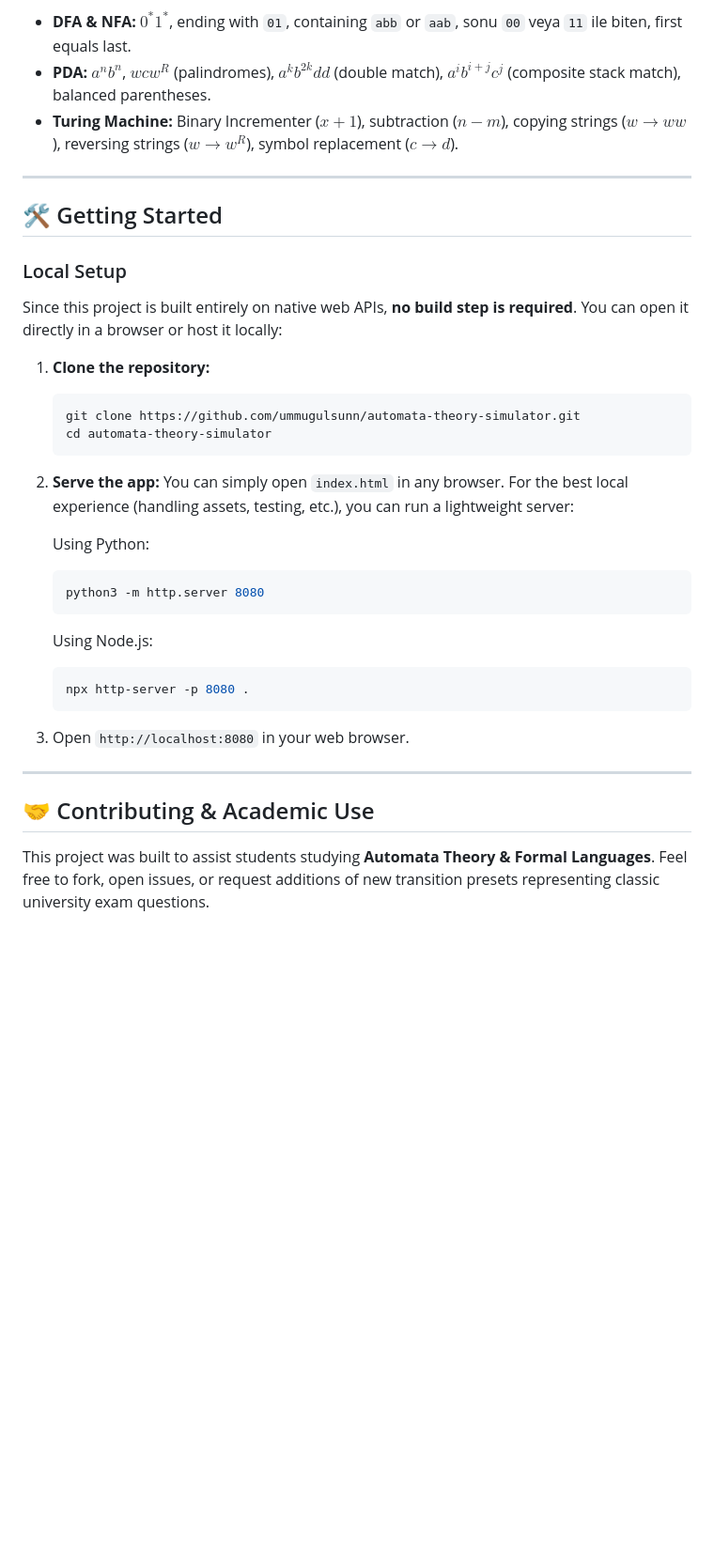
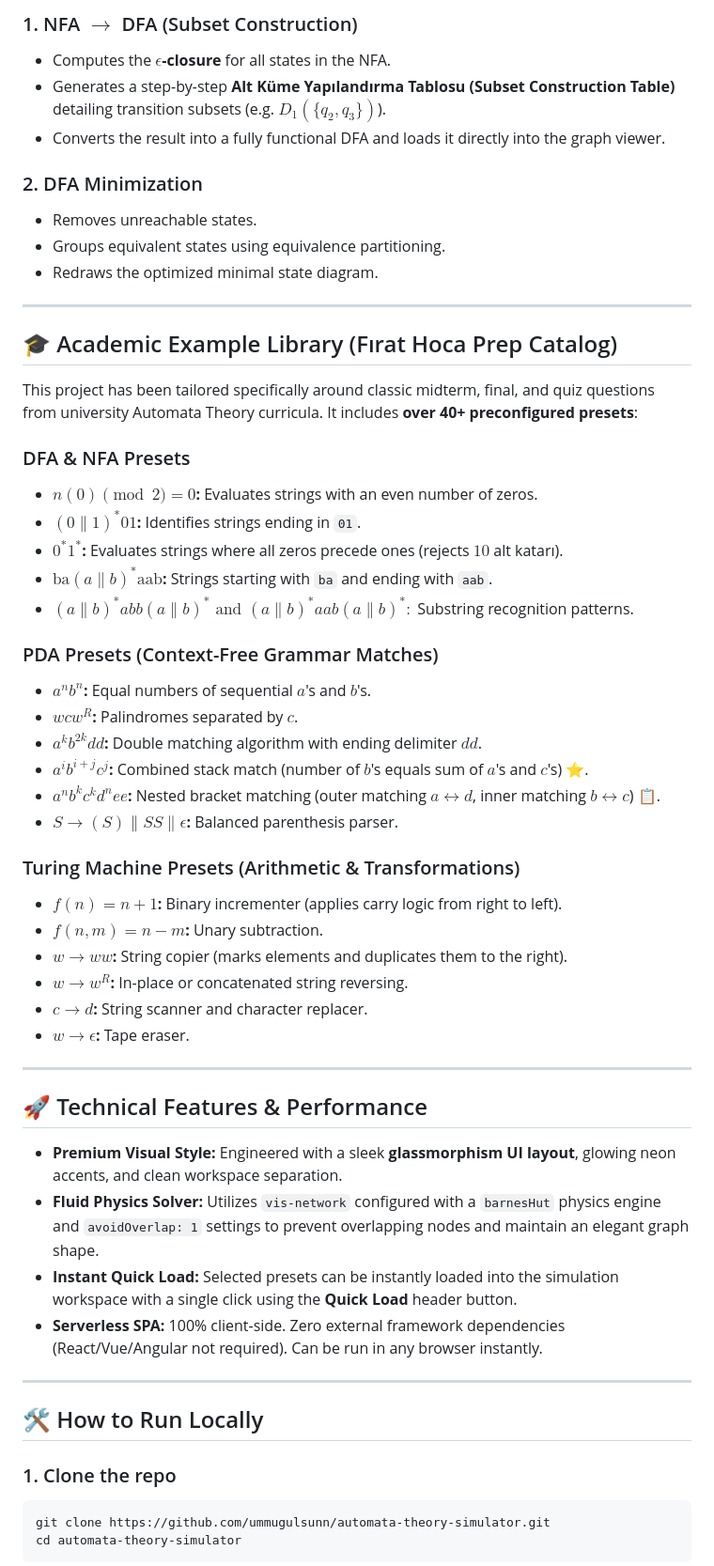
Before and after one commit to ummugulsunn/automata-theory-simulator, a Markdown page: README.md, the part around one of its changes. Shown at 94% size. Rendered like a GitHub page; blank space fills up the shorter version.

Commit message:
docs: upgrade README.md to detailed academic standard with LaTeX equations and feature specs

````diff
--- a/README.md
+++ b/README.md
@@ -37,38 +53,59 @@ The simulator comes pre-loaded with **over 40+ presets** inspired by midterm, fi
 
-* **DFA & NFA:** $0^*1^*$, ending with `01`, containing `abb` or `aab`, sonu `00` veya `11` ile biten, first equals last.
-* **PDA:** $a^n b^n$, $w c w^R$ (palindromes), $a^k b^{2k} dd$ (double match), $a^i b^{i+j} c^j$ (composite stack match), balanced parentheses.
-* **Turing Machine:** Binary Incrementer ($x+1$), subtraction ($n - m$), copying strings ($w \to ww$), reversing strings ($w \to w^R$), symbol replacement ($c \to d$).
+### 1. NFA $\rightarrow$ DFA (Subset Construction)
+* Computes the **$\epsilon$-closure** for all states in the NFA.
+* Generates a step-by-step **Alt Küme Yapılandırma Tablosu (Subset Construction Table)** detailing transition subsets (e.g. $D_1 (\{q_2, q_3\})$).
+* Converts the result into a fully functional DFA and loads it directly into the graph viewer.
+
+### 2. DFA Minimization
+* Removes unreachable states.
+* Groups equivalent states using equivalence partitioning.
+* Redraws the optimized minimal state diagram.
 
 ---
 
-## 🛠️ Getting Started
+## 🎓 Academic Example Library (Fırat Hoca Prep Catalog)
 
-### Local Setup
-Since this project is built entirely on native web APIs, **no build step is required**. You can open it directly in a browser or host it locally:
+This project has been tailored specifically around classic midterm, final, and quiz questions from university Automata Theory curricula. It includes **over 40+ preconfigured presets**:
 
-1. **Clone the repository:**
-   ```bash
-   git clone https://github.com/ummugulsunn/automata-theory-simulator.git
-   cd automata-theory-simulator
-   ```
+### DFA & NFA Presets
+* **$n(0) \pmod 2 = 0$:** Evaluates strings with an even number of zeros.
+* **$(0\|1)^*01$:** Identifies strings ending in `01`.
+* **$0^*1^*$:** Evaluates strings where all zeros precede ones (rejects $10$ alt katarı).
+* **$\text{ba}(a\|b)^*\text{aab}$:** Strings starting with `ba` and ending with `aab`.
+* **$(a\|b)^*abb(a\|b)^* \text{ and } (a\|b)^*aab(a\|b)^*:$** Substring recognition patterns.
 
-2. **Serve the app:**
-   You can simply open `index.html` in any browser. For the best local experience (handling assets, testing, etc.), you can run a lightweight server:
+### PDA Presets (Context-Free Grammar Matches)
+* **$a^n b^n$:** Equal numbers of sequential $a$'s and $b$'s.
+* **$w c w^R$:** Palindromes separated by $c$.
+* **$a^k b^{2k} dd$:** Double matching algorithm with ending delimiter $dd$.
+* **$a^i b^{i+j} c^j$:** Combined stack match (number of $b$'s equals sum of $a$'s and $c$'s) ⭐.
+* **$a^n b^k c^k d^n ee$:** Nested bracket matching (outer matching $a \leftrightarrow d$, inner matching $b \leftrightarrow c$) 📋.
+* **$S \to (S) \| SS \| \epsilon$:** Balanced parenthesis parser.
 
-   Using Python:
-   ```bash
-   python3 -m http.server 8080
-   ```
-
-   Using Node.js:
-   ```bash
-   npx http-server -p 8080 .
-   ```
-
-3. Open `http://localhost:8080` in your web browser.
+### Turing Machine Presets (Arithmetic & Transformations)
+* **$f(n) = n + 1$:** Binary incrementer (applies carry logic from right to left).
+* **$f(n,m) = n - m$:** Unary subtraction.
+* **$w \to ww$:** String copier (marks elements and duplicates them to the right).
+* **$w \to w^R$:** In-place or concatenated string reversing.
+* **$c \to d$:** String scanner and character replacer.
+* **$w \to \epsilon$:** Tape eraser.
 
 ---
 
-## 🤝 Contributing & Academic Use
+## 🚀 Technical Features & Performance
 
-This project was built to assist students studying **Automata Theory & Formal Languages**. Feel free to fork, open issues, or request additions of new transition presets representing classic university exam questions.
+* **Premium Visual Style:** Engineered with a sleek **glassmorphism UI layout**, glowing neon accents, and clean workspace separation.
+* **Fluid Physics Solver:** Utilizes `vis-network` configured with a `barnesHut` physics engine and `avoidOverlap: 1` settings to prevent overlapping nodes and maintain an elegant graph shape.
+* **Instant Quick Load:** Selected presets can be instantly loaded into the simulation workspace with a single click using the **Quick Load** header button.
+* **Serverless SPA:** 100% client-side. Zero external framework dependencies (React/Vue/Angular not required). Can be run in any browser instantly.
+
+---
+
+## 🛠️ How to Run Locally
+
+### 1. Clone the repo
+```bash
+git clone https://github.com/ummugulsunn/automata-theory-simulator.git
+cd automata-theory-simulator
+```
+
````
Also changed, not shown: other parts of README.md (+51 -18 lines).
